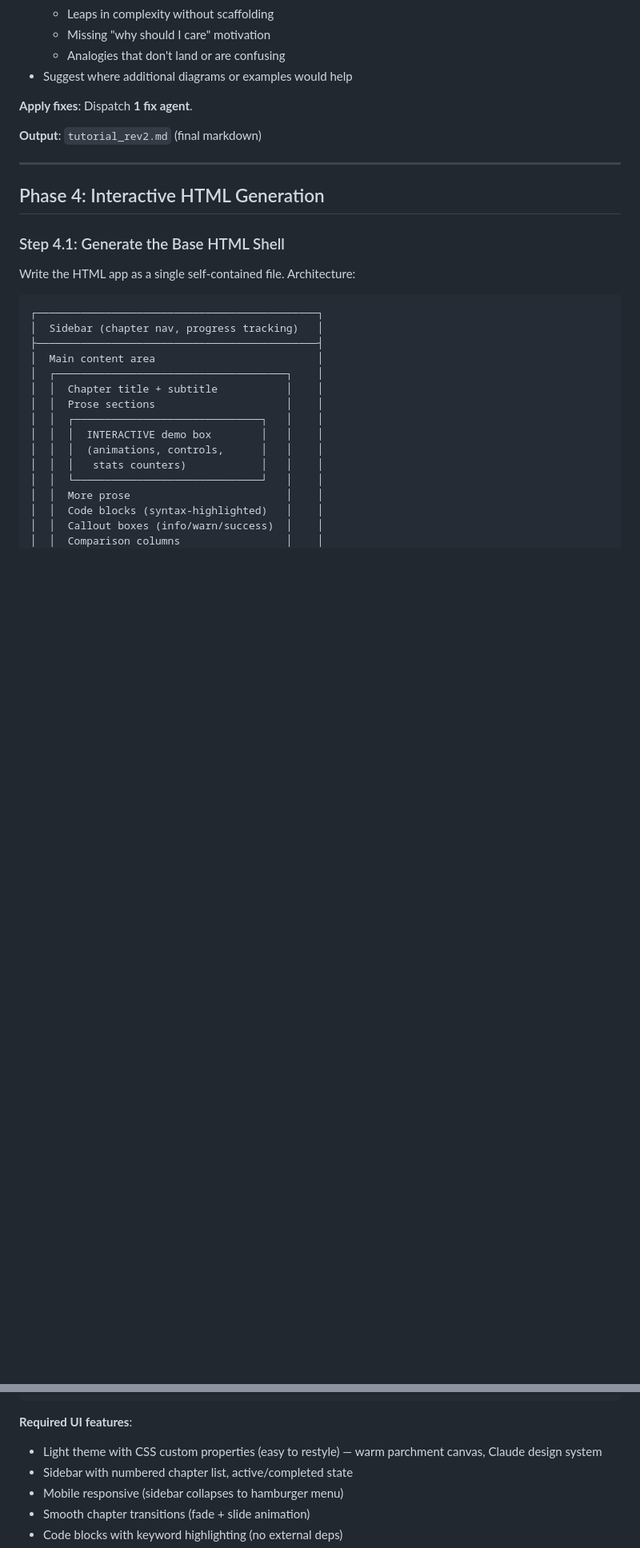
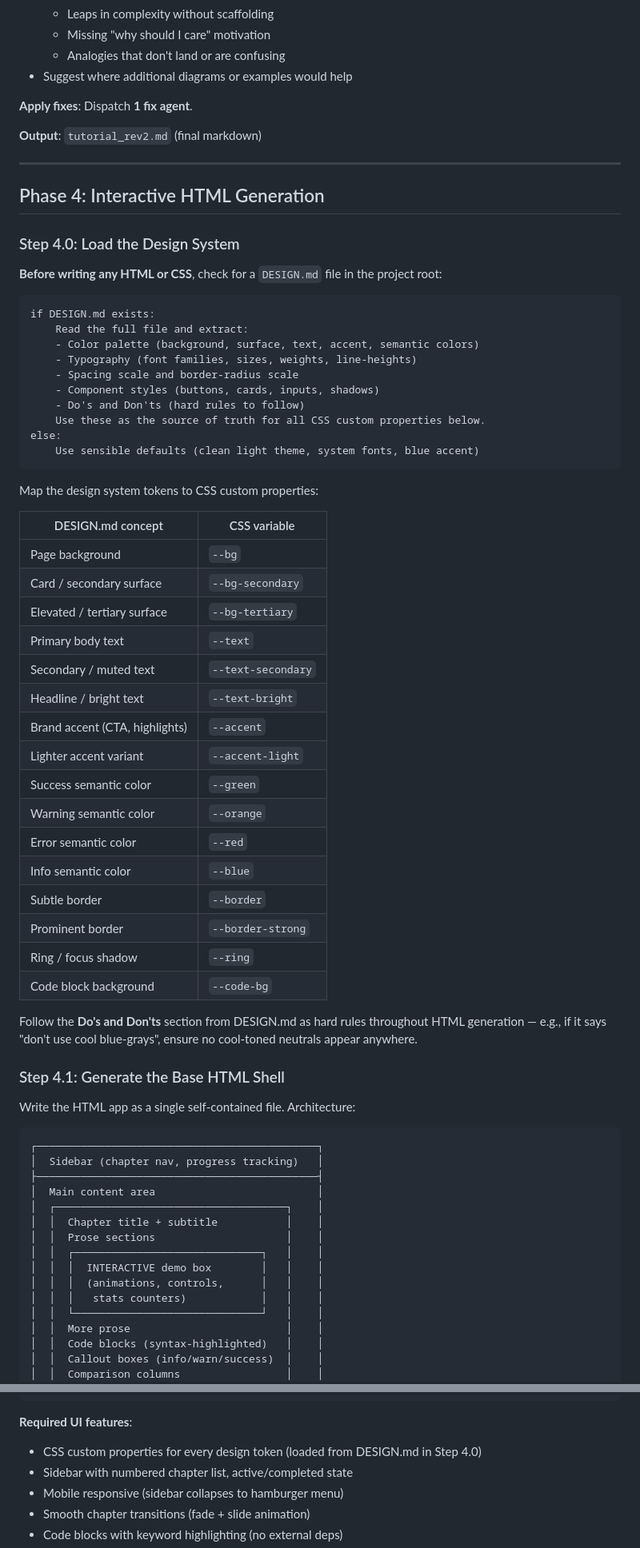
Before and after one commit to odysa/learn-sglang, a Markdown page: skill.md, 2 parts joined by grey strips. Shown at 80% size. Rendered like a GitHub page; blank space fills up the shorter version.

Commit message:
Wire DESIGN.md into skill: Step 4.0 reads design tokens before HTML generation
The skill now checks for DESIGN.md at project root before writing any CSS.
Extracts color palette, typography, spacing, component styles, and Do's/Don'ts,
maps them to CSS custom properties, and treats the rules as hard constraints
throughout Phase 4. Falls back to sensible defaults if no DESIGN.md present.

````diff
--- a/skill.md
+++ b/skill.md
@@ -265,6 +265,46 @@ Dispatch **1 reviewer subagent** role-playing the target audience (beginner/inte
 
 ## Phase 4: Interactive HTML Generation
 
+### Step 4.0: Load the Design System
+
+**Before writing any HTML or CSS**, check for a `DESIGN.md` file in the project root:
+
+```
+if DESIGN.md exists:
+    Read the full file and extract:
+    - Color palette (background, surface, text, accent, semantic colors)
+    - Typography (font families, sizes, weights, line-heights)
+    - Spacing scale and border-radius scale
+    - Component styles (buttons, cards, inputs, shadows)
+    - Do's and Don'ts (hard rules to follow)
+    Use these as the source of truth for all CSS custom properties below.
+else:
+    Use sensible defaults (clean light theme, system fonts, blue accent)
+```
+
+Map the design system tokens to CSS custom properties:
+
+| DESIGN.md concept | CSS variable |
+|---|---|
+| Page background | `--bg` |
+| Card / secondary surface | `--bg-secondary` |
+| Elevated / tertiary surface | `--bg-tertiary` |
+| Primary body text | `--text` |
+| Secondary / muted text | `--text-secondary` |
+| Headline / bright text | `--text-bright` |
+| Brand accent (CTA, highlights) | `--accent` |
+| Lighter accent variant | `--accent-light` |
+| Success semantic color | `--green` |
+| Warning semantic color | `--orange` |
+| Error semantic color | `--red` |
+| Info semantic color | `--blue` |
+| Subtle border | `--border` |
+| Prominent border | `--border-strong` |
+| Ring / focus shadow | `--ring` |
+| Code block background | `--code-bg` |
+
+Follow the **Do's and Don'ts** section from DESIGN.md as hard rules throughout HTML generation — e.g., if it says "don't use cool blue-grays", ensure no cool-toned neutrals appear anywhere.
+
 ### Step 4.1: Generate the Base HTML Shell
 
 Write the HTML app as a single self-contained file. Architecture:
@@ -292,7 +332,7 @@ Write the HTML app as a single self-contained file. Architecture:
 ```
 
 **Required UI features**:
-- Light theme with CSS custom properties (easy to restyle) — warm parchment canvas, Claude design system
+- CSS custom properties for every design token (loaded from DESIGN.md in Step 4.0)
 - Sidebar with numbered chapter list, active/completed state
 - Mobile responsive (sidebar collapses to hamburger menu)
 - Smooth chapter transitions (fade + slide animation)
````
